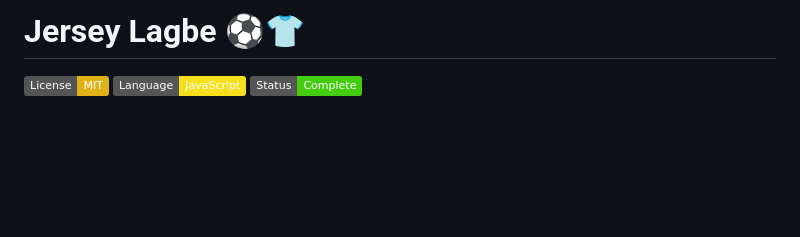
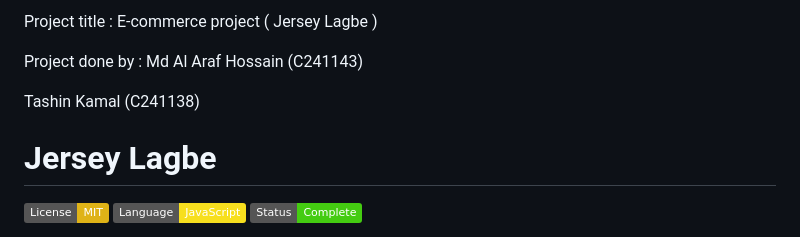
Before and after one commit to Araf1011/Ecomerce-Web, a Markdown page: README.md, the part around the change. Rendered like a GitHub page; badges without logos; blank space fills up the shorter version.

```diff
--- a/README.md
+++ b/README.md
@@ -1,4 +1,11 @@
-# Jersey Lagbe ⚽👕
+Project title : E-commerce project ( Jersey Lagbe )
+
+Project done by : Md Al Araf Hossain (C241143)
+
+Tashin Kamal (C241138)
+
+
+# Jersey Lagbe
 
 [![License: MIT](https://img.shields.io/badge/License-MIT-yellow.svg)](https://opensource.org/licenses/MIT)
 [![Language: JS](https://img.shields.io/badge/Language-JavaScript-F7DF1E?logo=javascript&logoColor=black)](https://developer.mozilla.org/en-US/docs/Web/JavaScript)
```
